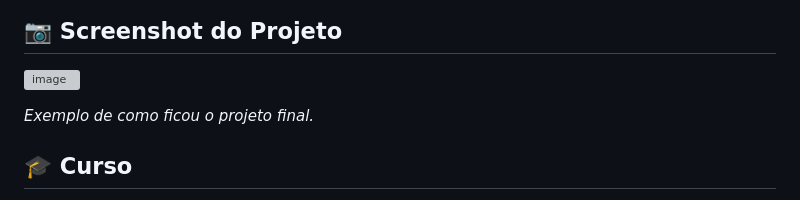
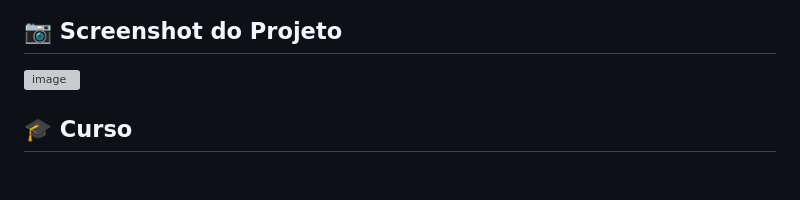
Before and after one commit to kauemonteiro09/06-CSS-SASS-calmaria-spa, a Markdown page: README.md, the part around the change. Drawn GitHub-style; blank space fills up the shorter version; grey boxes are pictures that could not be loaded.

```diff
--- a/README.md
+++ b/README.md
@@ -35,8 +35,6 @@ Durante o desenvolvimento deste projeto, foram utilizados os seguintes conceitos
 
 [![image](https://github.com/user-attachments/assets/fc6afef5-580c-4356-9696-db79dced2ea7)](https://06-css-sass-calmaria-spa.vercel.app/)
 
-*Exemplo de como ficou o projeto final.*
-
 ## 🎓 Curso
 
 Este projeto foi desenvolvido como parte do curso **"SASS e CSS: Estilizando um site"** da Alura, que abrange os seguintes tópicos:
```
